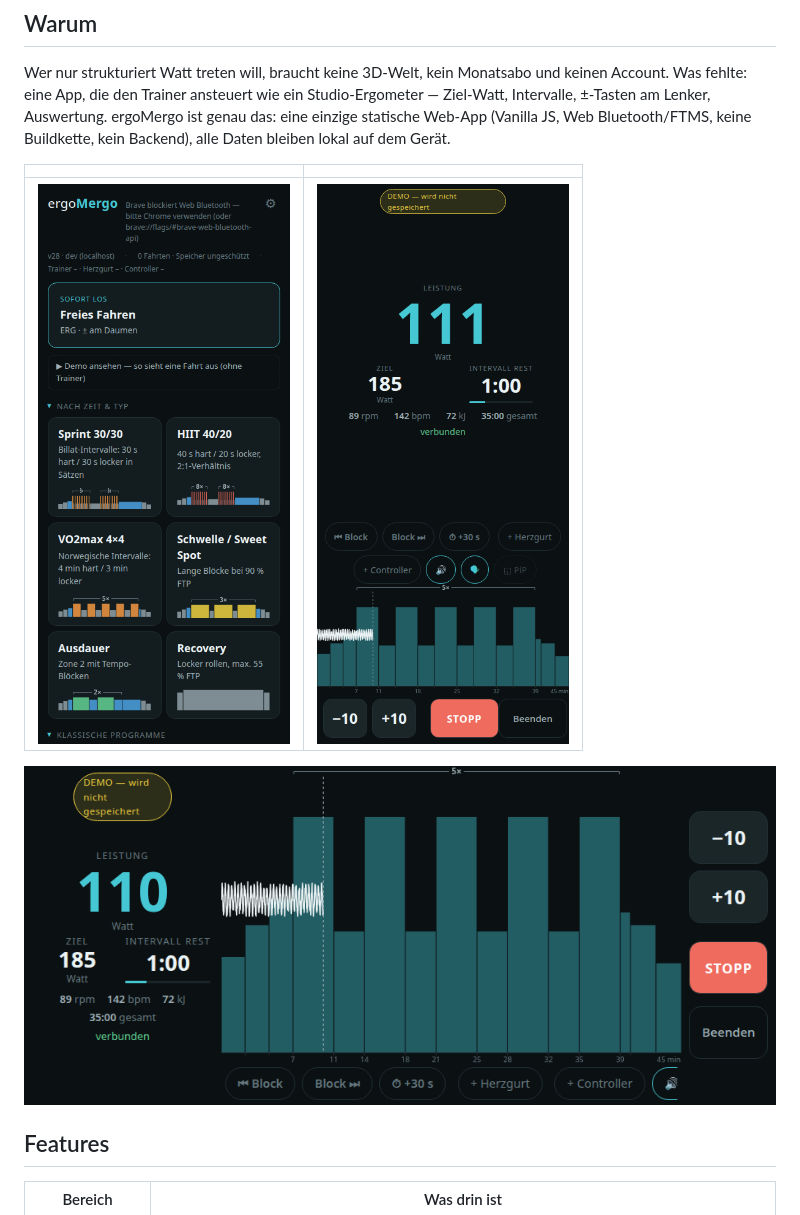
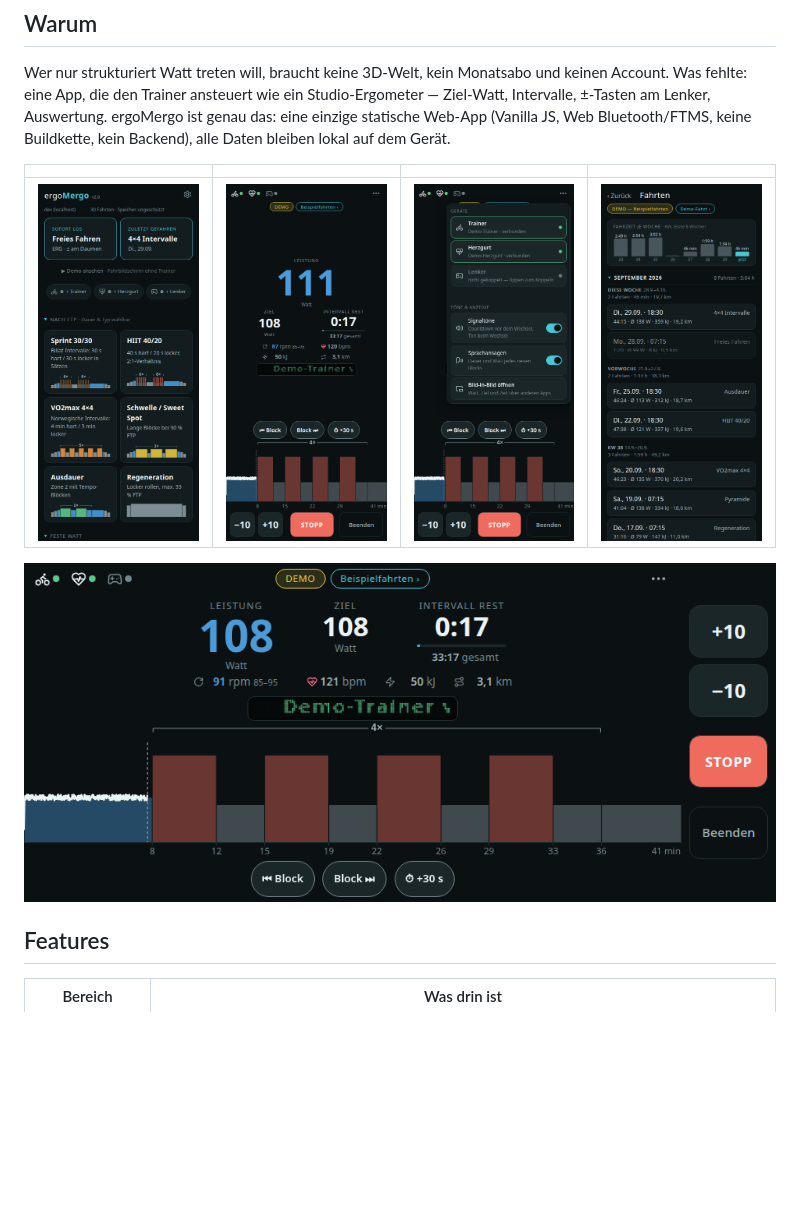
Before and after one commit to grenzenloseSchublade/ergoMergo, a Markdown page: README.md, the part around the change. GitHub-like rendering; pictures changed too: docs/img/fahrt.png, docs/img/fahrten.png (added), docs/img/panel.png (added); blank space fills up the shorter version.

Commit message:
docs: README-Screenshots neu (Start mit Historie, Fahrbildschirm, Panel „Geräte und Töne", Fahrten, Querformat) — die alten zeigten noch v28
Co-Authored-By: Claude Opus 5.5 <noreply@anthropic.com>
Claude-Session: https://claude.ai/code/session_01U7zYTZjzx3D8DmVkVyvKja

```diff
--- a/README.md
+++ b/README.md
@@ -27,9 +27,9 @@ ergoMergo ist genau das: eine einzige statische Web-App (Vanilla JS, Web
 Bluetooth/FTMS, keine Buildkette, kein Backend), alle Daten bleiben lokal auf
 dem Gerät.
 
-| | |
-|---|---|
-| ![Startbildschirm](docs/img/start.png) | ![Fahrmodus](docs/img/fahrt.png) |
+| | | | |
+|---|---|---|---|
+| ![Startbildschirm](docs/img/start.png) | ![Fahrbildschirm](docs/img/fahrt.png) | ![Panel „Geräte und Töne"](docs/img/panel.png) | ![Fahrten-Historie](docs/img/fahrten.png) |
 
 ![Fahrmodus im Querformat](docs/img/quer.png)
 
```
